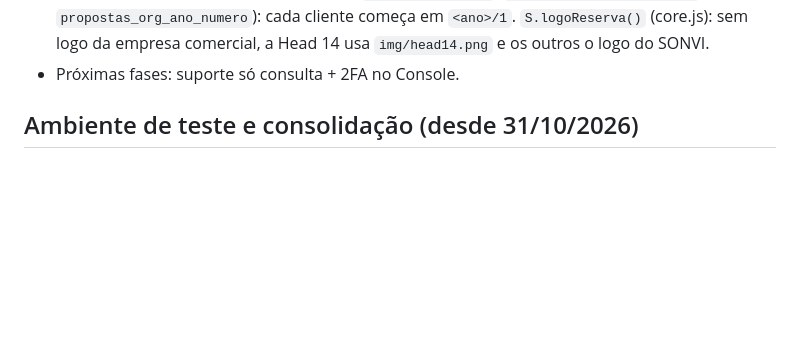
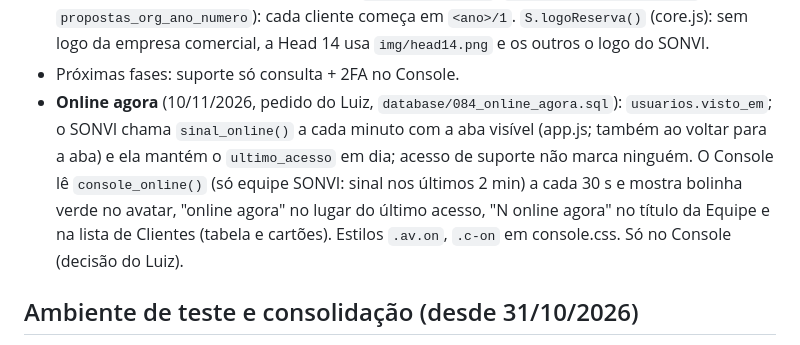
Before and after one commit to luizpodecrer-ship-it/sonvi, a Markdown page: docs/HISTORICO.md, the part around the change. Drawn GitHub-style; blank space fills up the shorter version.

Commit message:
Histórico do online agora; próxima migração é a 085
Co-Authored-By: Claude Opus 5.5 <noreply@anthropic.com>
Claude-Session: https://claude.ai/code/session_01FvdzU3rMf9qqAX2uDEuTjd

```diff
--- a/docs/HISTORICO.md
+++ b/docs/HISTORICO.md
@@ -44,6 +44,7 @@ Sistema de gestão para grupos de rádio: comercial, PI, OPEC, programação e f
 - **Financeiro do Console** (aprovado em 01/11/2026, artifact "Console · Financeiro"; `telaFinanceiro` e relatórios `rel*` em console.js, estilos `.cf-*` e `.rf-*` no fim de `console.css`): ano no alto (`finAno`); cinco números: receita mensal contratada (e por ano), a receber no ano, recebido no ano (% do previsto), próximos 12 meses e em atraso com a inadimplência (atrasado ÷ vencido no ano); gráfico do ano mês a mês por vencimento (recebido, a receber, em atraso; clicar escolhe o mês da lista `fin.mes`) com o filtro de cliente; Próximos vencimentos (30 dias, atrasadas primeiro) e Atenção (cliente com contrato sem e-mail de cobrança, avisos desligados, sem chave Pix, boleto automático, cliente ativo sem contrato); Por cliente (mensalidade, contrato, recebido, a receber, em atraso, % pago, Relatório; Planilha); Cobranças do mês; Relatórios. **Relatórios** (`relAbrir`, janela larga com a folha ao lado): Extrato do cliente, Geral do período (mês a mês e por cliente) e Inadimplência (dias e avisos enviados); período ano/mês/12 meses/tudo/datas; mostrar pagas e em aberto/só em aberto/só pagas; Baixar PDF (abre a folha numa janela para imprimir ou salvar em PDF) e Planilha (CSV). Enviar o relatório ao cliente por e-mail ainda não existe. No celular o menu do Console rola de lado (não estoura mais a largura).
 - Numeração das propostas por empresa (`proposta_seq_org`, `propostas.organizacao_id`, índice `propostas_org_ano_numero`): cada cliente começa em `<ano>/1`. `S.logoReserva()` (core.js): sem logo da empresa comercial, a Head 14 usa `img/head14.png` e os outros o logo do SONVI.
 - Próximas fases: suporte só consulta + 2FA no Console.
+- **Online agora** (10/11/2026, pedido do Luiz, `database/084_online_agora.sql`): `usuarios.visto_em`; o SONVI chama `sinal_online()` a cada minuto com a aba visível (app.js; também ao voltar para a aba) e ela mantém o `ultimo_acesso` em dia; acesso de suporte não marca ninguém. O Console lê `console_online()` (só equipe SONVI: sinal nos últimos 2 min) a cada 30 s e mostra bolinha verde no avatar, "online agora" no lugar do último acesso, "N online agora" no título da Equipe e na lista de Clientes (tabela e cartões). Estilos `.av.on`, `.c-on` em console.css. Só no Console (decisão do Luiz).
 
 ## Ambiente de teste e consolidação (desde 31/10/2026)
 
```
Also changed, not shown: CLAUDE.md (+1 -1 lines).
